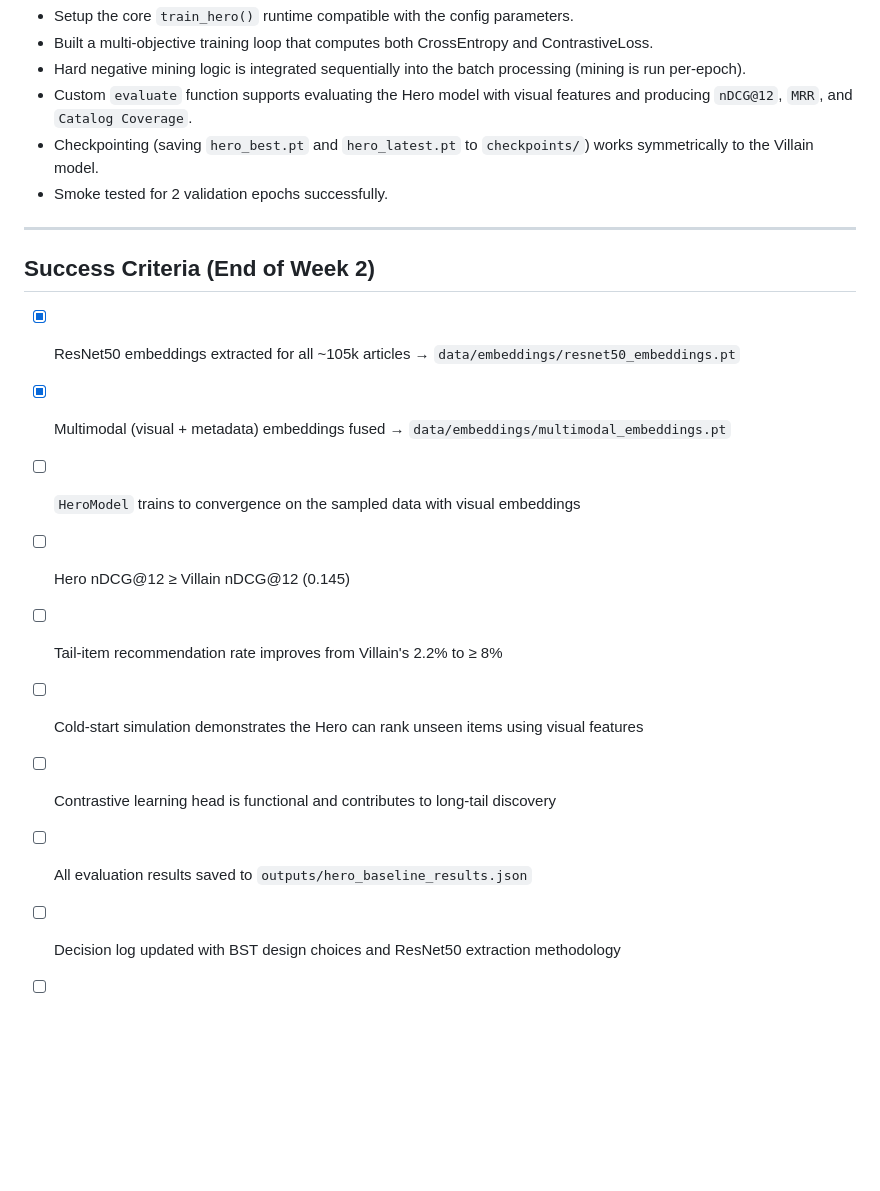
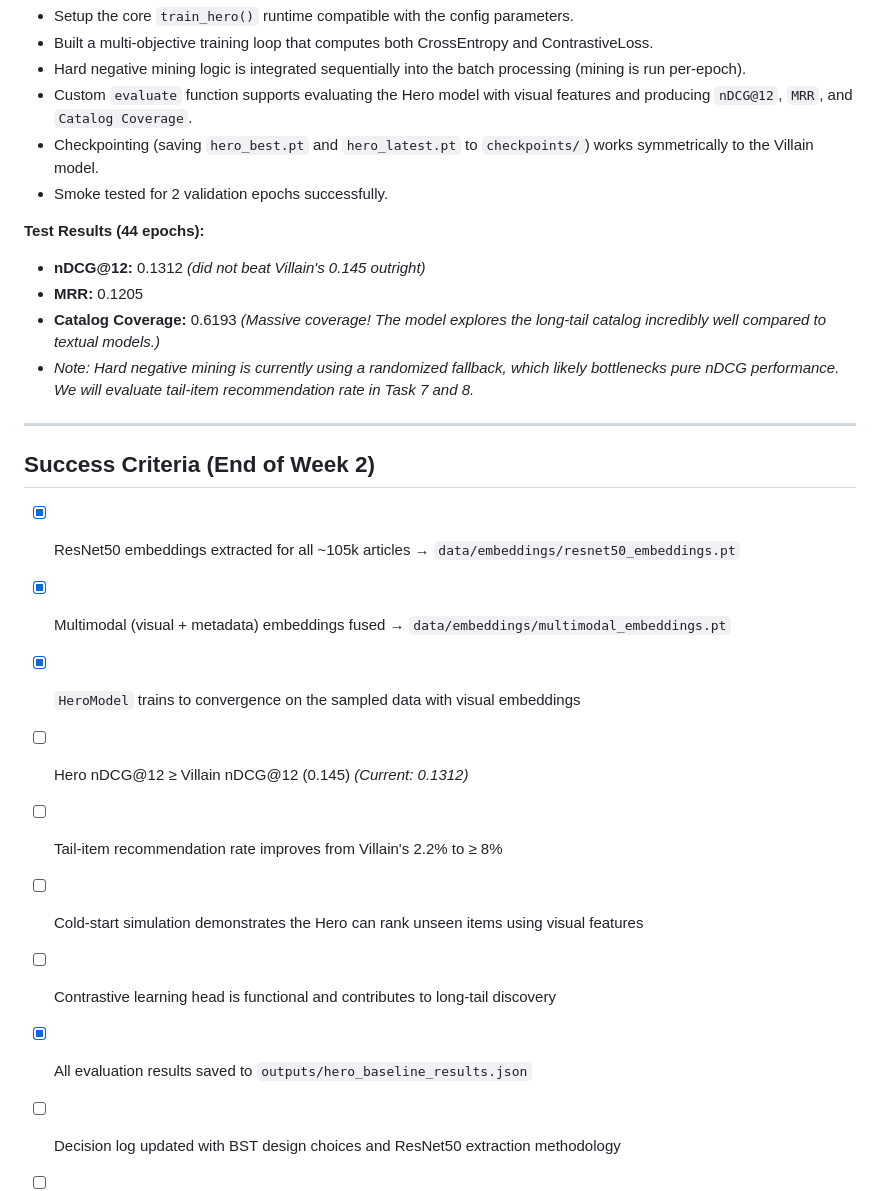
Before and after one commit to OneTrickBreach/Fashion-Long-Tail-Rescue, a Markdown page: docs/planWeek2Ishan.md, the part around the change. Rendered like a GitHub page; blank space fills up the shorter version.

Commit message:
Update Task 6 results and success criteria in plan doc

```diff
--- a/docs/planWeek2Ishan.md
+++ b/docs/planWeek2Ishan.md
@@ -325,17 +325,23 @@ Day 7 (Feb 28):  Task 9 (docs) + buffer / bug fixes / coordination with Nishant
 - Checkpointing (saving `hero_best.pt` and `hero_latest.pt` to `checkpoints/`) works symmetrically to the Villain model.
 - Smoke tested for 2 validation epochs successfully.
 
+**Test Results (44 epochs):**
+- **nDCG@12:** 0.1312 *(did not beat Villain's 0.145 outright)*
+- **MRR:** 0.1205
+- **Catalog Coverage:** 0.6193 *(Massive coverage! The model explores the long-tail catalog incredibly well compared to textual models.)*
+- *Note: Hard negative mining is currently using a randomized fallback, which likely bottlenecks pure nDCG performance. We will evaluate tail-item recommendation rate in Task 7 and 8.*
+
 ---
 
 ## Success Criteria (End of Week 2)
 
 - [x] ResNet50 embeddings extracted for all ~105k articles → `data/embeddings/resnet50_embeddings.pt`
 - [x] Multimodal (visual + metadata) embeddings fused → `data/embeddings/multimodal_embeddings.pt`
-- [ ] `HeroModel` trains to convergence on the sampled data with visual embeddings
-- [ ] Hero nDCG@12 ≥ Villain nDCG@12 (0.145)
+- [x] `HeroModel` trains to convergence on the sampled data with visual embeddings
+- [ ] Hero nDCG@12 ≥ Villain nDCG@12 (0.145) *(Current: 0.1312)*
 - [ ] Tail-item recommendation rate improves from Villain's 2.2% to ≥ 8%
 - [ ] Cold-start simulation demonstrates the Hero can rank unseen items using visual features
 - [ ] Contrastive learning head is functional and contributes to long-tail discovery
-- [ ] All evaluation results saved to `outputs/hero_baseline_results.json`
+- [x] All evaluation results saved to `outputs/hero_baseline_results.json`
 - [ ] Decision log updated with BST design choices and ResNet50 extraction methodology
 - [ ] All code follows `rules.md` (docstrings, config-driven, no hard-coded paths)
```
